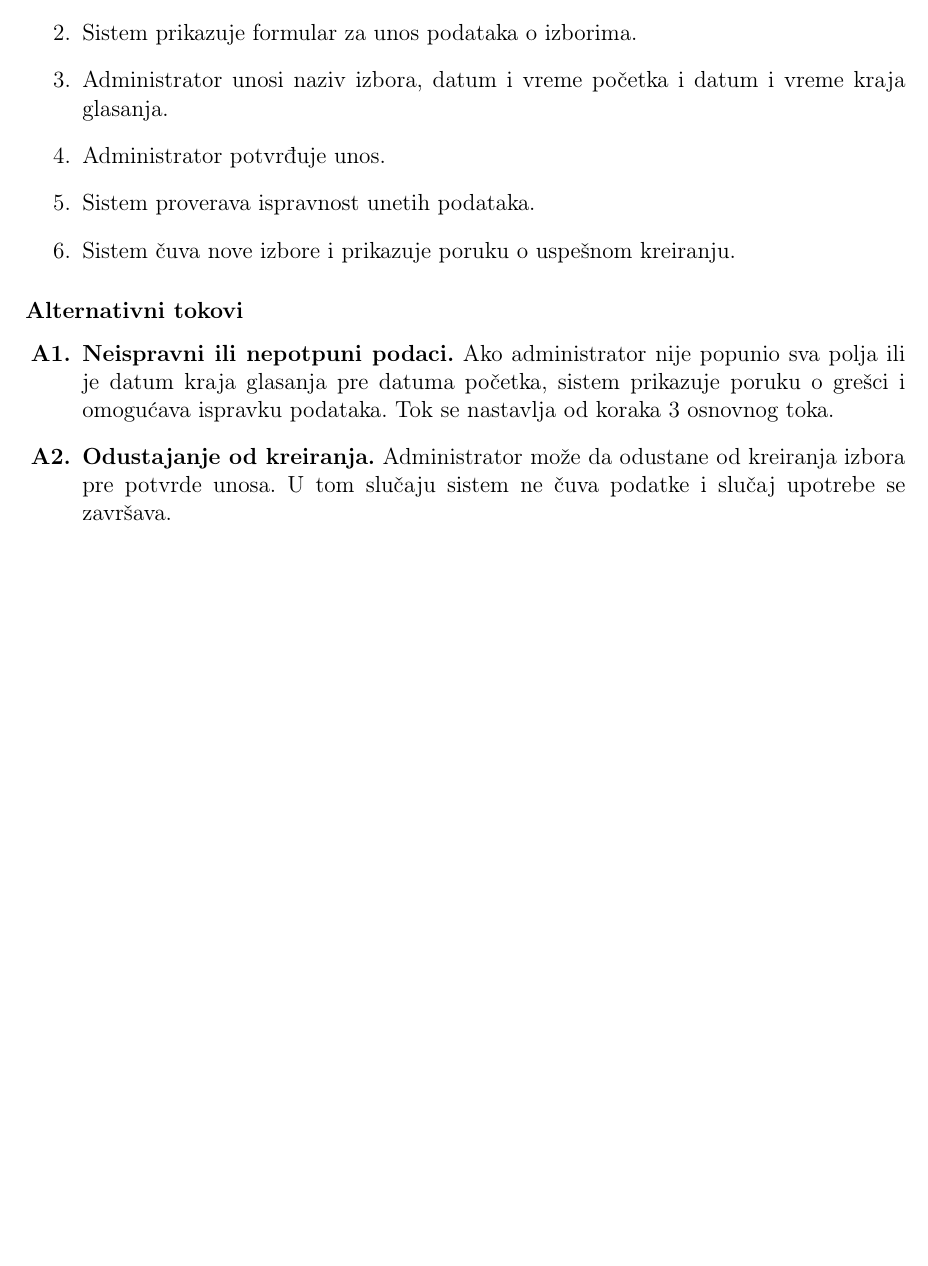
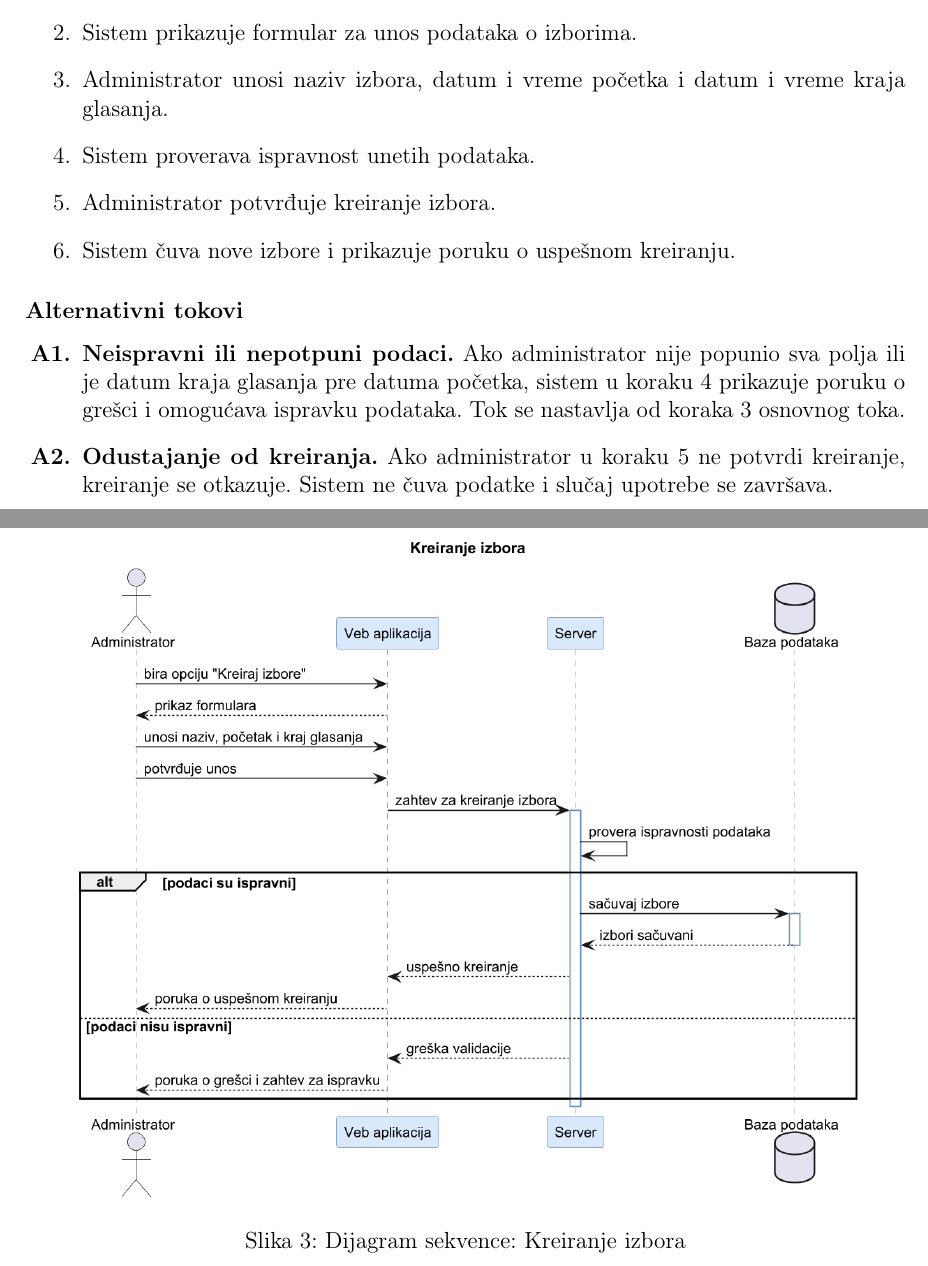
Before and after one commit to aleksatoroman/is-izbori, a LaTeX document (main.tex, which reads SlucajeviUpotrebe/SUkreiranjeIzbora.tex): part of page 7 of 24 before the commit and two parts of pages 7 and 9 of 25 after it, the two joined at a grey line, cut so that both start at the same text, the shorter picture padded with empty space. Compiled offline with pdfLaTeX.

Commit message:
Dodat dijagram sekvence za Kreiranje izbora, tok uskladjen sa dijagramom aktivnosti

```diff
--- a/SlucajeviUpotrebe/SUkreiranjeIzbora.tex
+++ b/SlucajeviUpotrebe/SUkreiranjeIzbora.tex
@@ -25,15 +25,15 @@ Administrator kreira nove izbore i definiše period njihovog održavanja.
     \item Administrator bira opciju \textbf{Kreiraj izbore}.
     \item Sistem prikazuje formular za unos podataka o izborima.
     \item Administrator unosi naziv izbora, datum i vreme početka i datum i vreme kraja glasanja.
-    \item Administrator potvrđuje unos.
     \item Sistem proverava ispravnost unetih podataka.
+    \item Administrator potvrđuje kreiranje izbora.
     \item Sistem čuva nove izbore i prikazuje poruku o uspešnom kreiranju.
 \end{enumerate}
 
 \subsubsection*{Alternativni tokovi}
 \begin{enumerate}[label=\textbf{A\arabic*.}]
-    \item \textbf{Neispravni ili nepotpuni podaci.} Ako administrator nije popunio sva polja ili je datum kraja glasanja pre datuma početka, sistem prikazuje poruku o grešci i omogućava ispravku podataka. Tok se nastavlja od koraka 3 osnovnog toka.
-    \item \textbf{Odustajanje od kreiranja.} Administrator može da odustane od kreiranja izbora pre potvrde unosa. U tom slučaju sistem ne čuva podatke i slučaj upotrebe se završava.
+    \item \textbf{Neispravni ili nepotpuni podaci.} Ako administrator nije popunio sva polja ili je datum kraja glasanja pre datuma početka, sistem u koraku 4 prikazuje poruku o grešci i omogućava ispravku podataka. Tok se nastavlja od koraka 3 osnovnog toka.
+    \item \textbf{Odustajanje od kreiranja.} Ako administrator u koraku 5 ne potvrdi kreiranje, kreiranje se otkazuje. Sistem ne čuva podatke i slučaj upotrebe se završava.
 \end{enumerate}
 
 \begin{figure}[H]
@@ -43,4 +43,11 @@ Administrator kreira nove izbore i definiše period njihovog održavanja.
     \label{fig:kreiranje_izbora}
 \end{figure}
 
+\begin{figure}[H]
+    \centering
+    \includegraphics[width=0.9\textwidth]{sekvenca_kreiranje_izbora.png}
+    \caption{Dijagram sekvence: Kreiranje izbora}
+    \label{fig:sekvenca_kreiranje_izbora}
+\end{figure}
+
 \newpage
```
Also changed, not shown: Slike/sekvenca_kreiranje_izbora.png (added), 1 other file.
